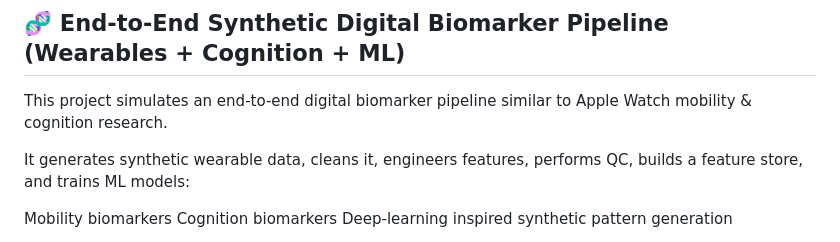
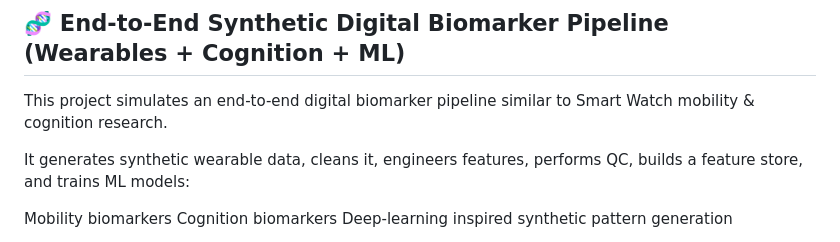
Before and after one commit to sohel10/Synthetic-Digital-Biomarker-Pipeline, a Markdown page: README.md, the part around the change. Drawn GitHub-style.

Commit message:
Revise project description in README.md
Updated project description to reflect 'Smart Watch' instead of 'Apple Watch'.

```diff
--- a/README.md
+++ b/README.md
@@ -1,7 +1,7 @@
 ## 🧠 Synthetic-Digital-Biomarker-Pipeline
 ## 🧬 End-to-End Synthetic Digital Biomarker Pipeline (Wearables + Cognition + ML)
 
-This project simulates an end-to-end digital biomarker pipeline similar to Apple Watch mobility & cognition research.
+This project simulates an end-to-end digital biomarker pipeline similar to Smart Watch mobility & cognition research.
 
 It generates synthetic wearable data, cleans it, engineers features, performs QC, builds a feature store, and trains ML models:
 
```
